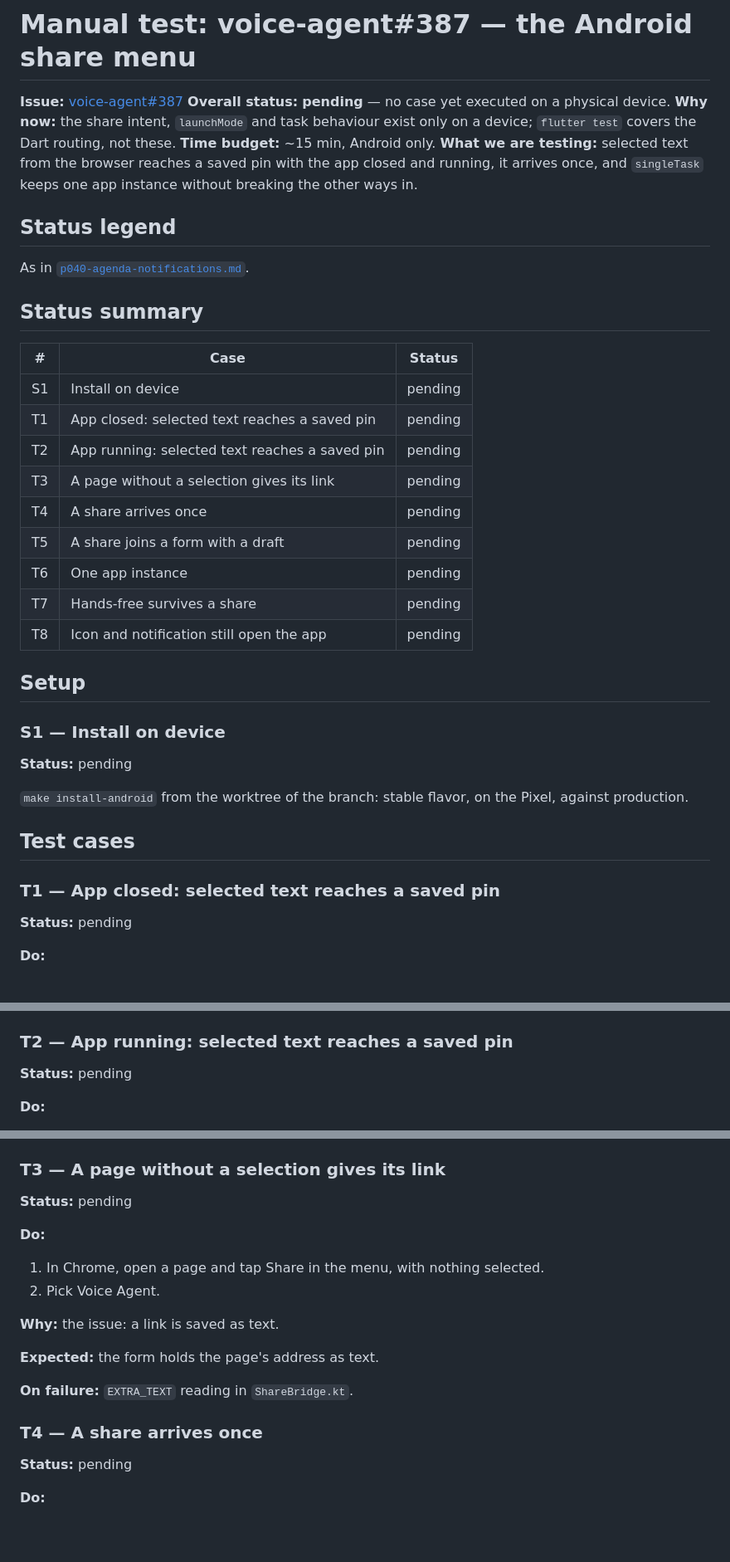
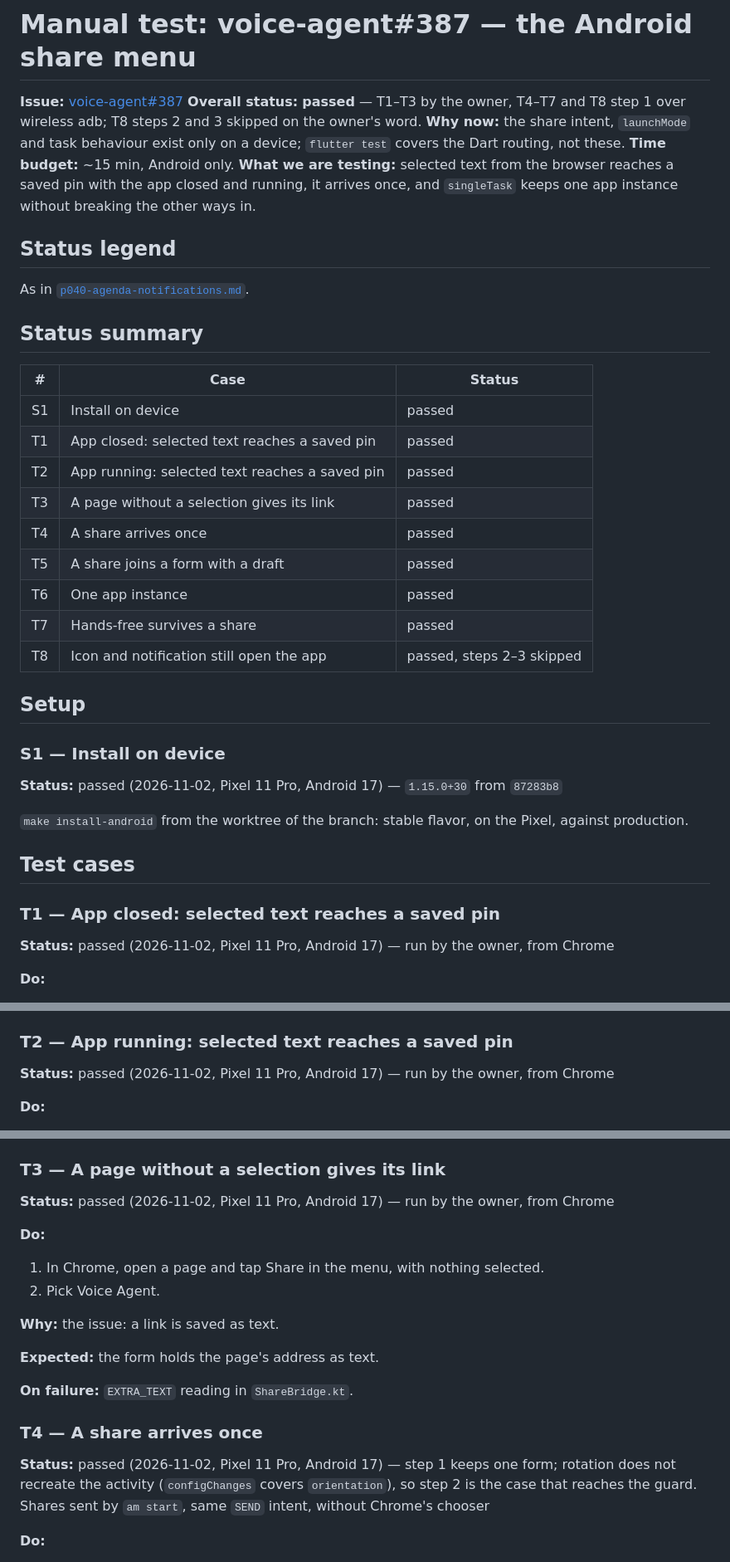
Before and after one commit to mjarco/voice-agent, a Markdown page: docs/manual-tests/387-android-share.md, 3 parts joined by grey strips. Shown at 83% size. Drawn GitHub-style; blank space fills up the shorter version.

Commit message:
docs(pins): record the device run of the share menu
Co-Authored-By: Claude Opus 5.5 <noreply@anthropic.com>

Claude-Session: https://claude.ai/code/session_01DLKVXvNBj3WQzxb8Sxnpi8

```diff
--- a/docs/manual-tests/387-android-share.md
+++ b/docs/manual-tests/387-android-share.md
@@ -1,7 +1,7 @@
 # Manual test: voice-agent#387 — the Android share menu
 
 **Issue:** [voice-agent#387](https://github.com/mjarco/voice-agent/issues/387)
-**Overall status:** **pending** — no case yet executed on a physical device.
+**Overall status:** **passed** — T1–T3 by the owner, T4–T7 and T8 step 1 over wireless adb; T8 steps 2 and 3 skipped on the owner's word.
 **Why now:** the share intent, `launchMode` and task behaviour exist only on a device; `flutter test` covers the Dart routing, not these.
 **Time budget:** ~15 min, Android only.
 **What we are testing:** selected text from the browser reaches a saved pin with the app closed and running, it arrives once, and `singleTask` keeps one app instance without breaking the other ways in.
@@ -14,21 +14,21 @@ As in [`p040-agenda-notifications.md`](p040-agenda-notifications.md#status-legen
 
 | # | Case | Status |
 |---|---|---|
-| S1 | Install on device | pending |
-| T1 | App closed: selected text reaches a saved pin | pending |
-| T2 | App running: selected text reaches a saved pin | pending |
-| T3 | A page without a selection gives its link | pending |
-| T4 | A share arrives once | pending |
-| T5 | A share joins a form with a draft | pending |
-| T6 | One app instance | pending |
-| T7 | Hands-free survives a share | pending |
-| T8 | Icon and notification still open the app | pending |
+| S1 | Install on device | passed |
+| T1 | App closed: selected text reaches a saved pin | passed |
+| T2 | App running: selected text reaches a saved pin | passed |
+| T3 | A page without a selection gives its link | passed |
+| T4 | A share arrives once | passed |
+| T5 | A share joins a form with a draft | passed |
+| T6 | One app instance | passed |
+| T7 | Hands-free survives a share | passed |
+| T8 | Icon and notification still open the app | passed, steps 2–3 skipped |
 
 ## Setup
 
 ### S1 — Install on device
 
-**Status:** pending
+**Status:** passed (2026-11-02, Pixel 11 Pro, Android 17) — `1.15.0+30` from `87283b8`
 
 `make install-android` from the worktree of the branch: stable flavor, on the Pixel, against production.
 
@@ -36,7 +36,7 @@ As in [`p040-agenda-notifications.md`](p040-agenda-notifications.md#status-legen
 
 ### T1 — App closed: selected text reaches a saved pin
 
-**Status:** pending
+**Status:** passed (2026-11-02, Pixel 11 Pro, Android 17) — run by the owner, from Chrome
 
 **Do:**
 1. Remove Voice Agent from recents.
@@ -51,7 +51,7 @@ As in [`p040-agenda-notifications.md`](p040-agenda-notifications.md#status-legen
 
 ### T2 — App running: selected text reaches a saved pin
 
-**Status:** pending
+**Status:** passed (2026-11-02, Pixel 11 Pro, Android 17) — run by the owner, from Chrome
 
 **Do:**
 1. Open Voice Agent on the Agenda tab, then go to Chrome without closing it.
@@ -66,7 +66,7 @@ As in [`p040-agenda-notifications.md`](p040-agenda-notifications.md#status-legen
 
 ### T3 — A page without a selection gives its link
 
-**Status:** pending
+**Status:** passed (2026-11-02, Pixel 11 Pro, Android 17) — run by the owner, from Chrome
 
 **Do:**
 1. In Chrome, open a page and tap Share in the menu, with nothing selected.
@@ -80,7 +80,7 @@ As in [`p040-agenda-notifications.md`](p040-agenda-notifications.md#status-legen
 
 ### T4 — A share arrives once
 
-**Status:** pending
+**Status:** passed (2026-11-02, Pixel 11 Pro, Android 17) — step 1 keeps one form; rotation does not recreate the activity (`configChanges` covers `orientation`), so step 2 is the case that reaches the guard. Shares sent by `am start`, same `SEND` intent, without Chrome's chooser
 
 **Do:**
 1. Remove Voice Agent from recents, then share a text from Chrome. On the form, rotate the phone.
```
Also changed, not shown: other parts of docs/manual-tests/387-android-share.md (+4 -4 lines).
